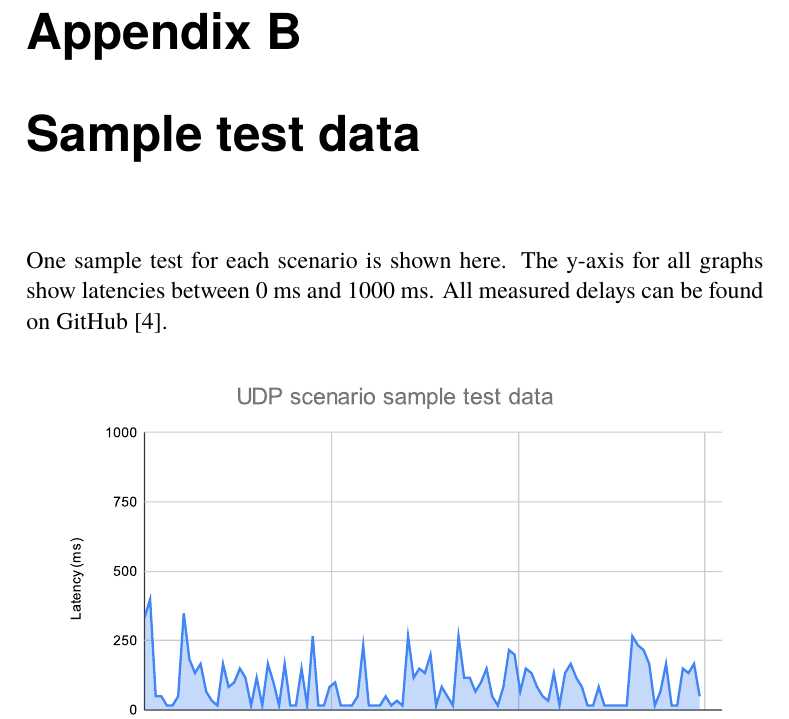
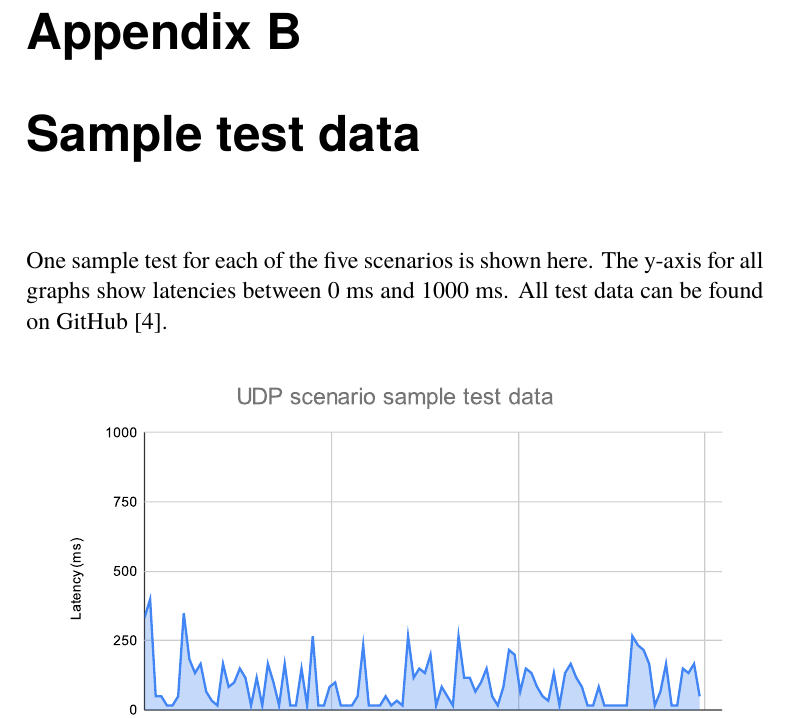
Before and after one commit to akerfel/Tor-video-latency-thesis, a LaTeX thesis (main.tex): part of page 47 of 50, cut so that both start at the same text. Compiled offline with pdfLaTeX.

Commit message:
measured delays -> test data

```diff
--- a/main.tex
+++ b/main.tex
@@ -558,7 +558,7 @@ We used the following torrc file in order to limit the Tor relays to Sweden. For
 \chapter{Sample test data}
 \label{section:sampleTestData}
 
-One sample test for each scenario is shown here. The y-axis for all graphs show latencies between 0 ms and 1000 ms. All measured delays can be found on GitHub \parencite{thesisGithub}.
+One sample test for each of the five scenarios is shown here. The y-axis for all graphs show latencies between 0 ms and 1000 ms. All test data can be found on GitHub \parencite{thesisGithub}.
 
 \begin{figure}[htbp]
   \centering
```
